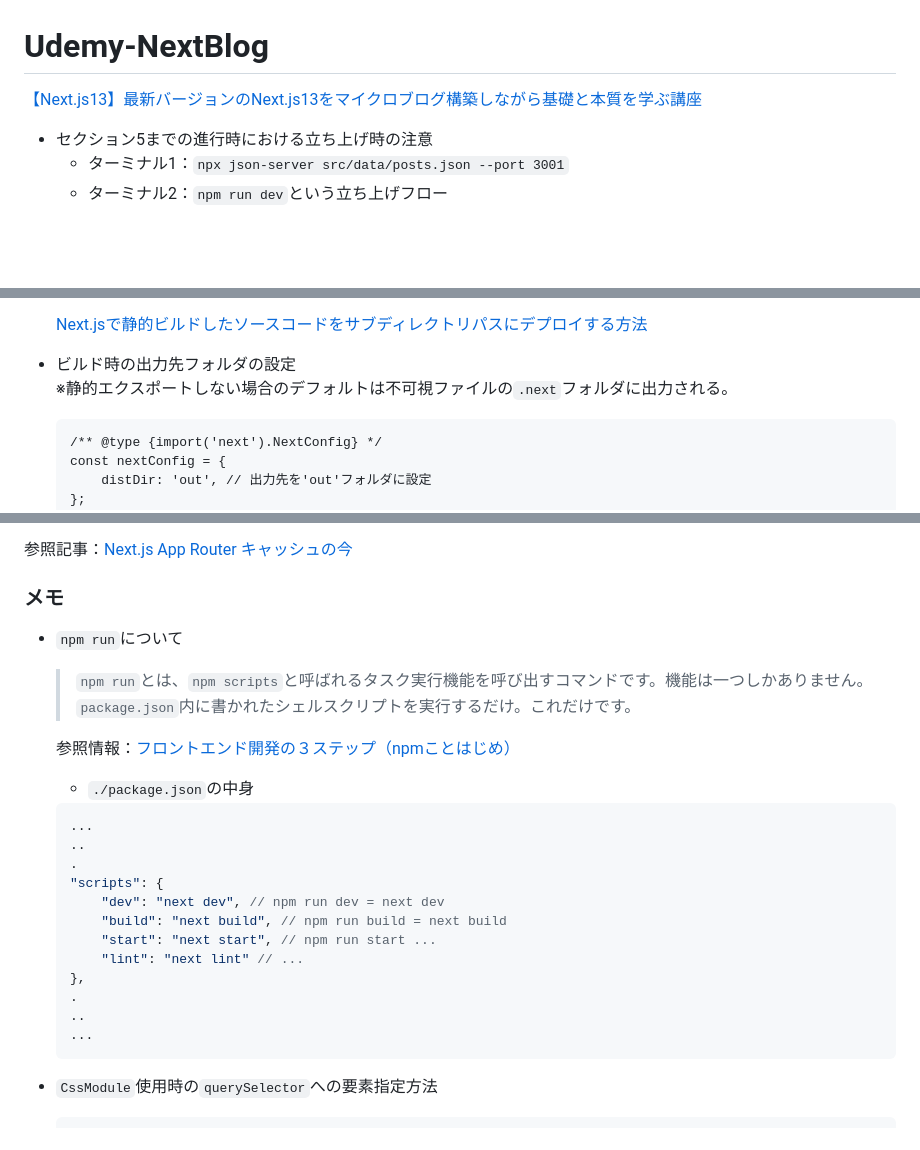
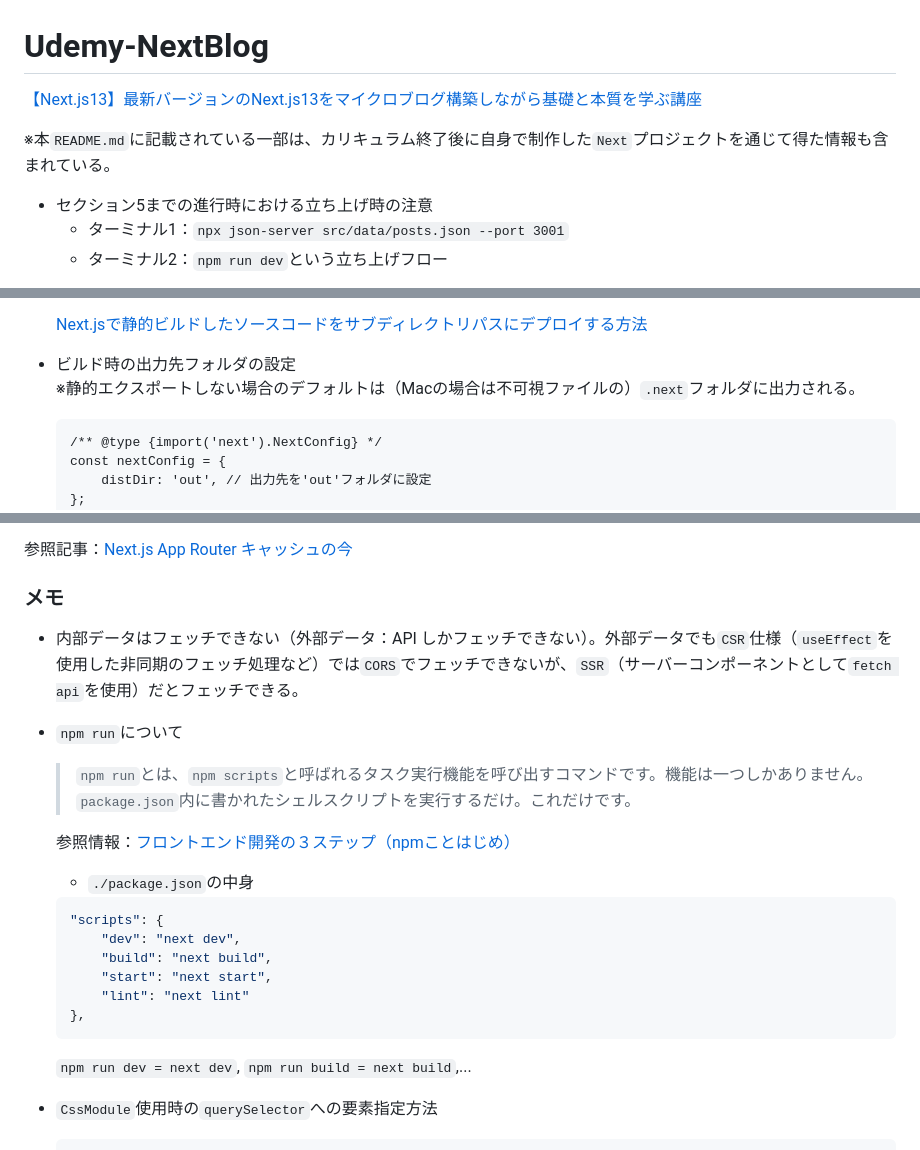
Before and after one commit to Benjuwan/udemy-nextblog, a Markdown page: README.md, 3 parts joined by grey strips. Drawn GitHub-style; blank space fills up the shorter version.

````diff
--- a/README.md
+++ b/README.md
@@ -1,5 +1,7 @@
 # Udemy-NextBlog
- [【Next.js13】最新バージョンのNext.js13をマイクロブログ構築しながら基礎と本質を学ぶ講座](https://www.udemy.com/course/nextjs13_learning_with_microblog/)
+ [【Next.js13】最新バージョンのNext.js13をマイクロブログ構築しながら基礎と本質を学ぶ講座](https://www.udemy.com/course/nextjs13_learning_with_microblog/)<br />
+
+※本`README.md`に記載されている一部は、カリキュラム終了後に自身で制作した`Next`プロジェクトを通じて得た情報も含まれている。
 
  - セクション5までの進行時における立ち上げ時の注意
     - ターミナル1：`npx json-server src/data/posts.json --port 3001`
@@ -242,7 +243,7 @@ DB内の各種データ（オブジェクト）のidプロパティから各個
     [Next.jsで静的ビルドしたソースコードをサブディレクトリパスにデプロイする方法](https://zenn.dev/chot/articles/99ae6acca1429b)
 
 - ビルド時の出力先フォルダの設定<br />
-    ※静的エクスポートしない場合のデフォルトは不可視ファイルの`.next`フォルダに出力される。
+    ※静的エクスポートしない場合のデフォルトは（Macの場合は不可視ファイルの）`.next`フォルダに出力される。
 
     ```mjs
     /** @type {import('next').NextConfig} */
@@ -399,6 +400,8 @@ fetch(`${API_URL}/api/create`, {
 
 
 ### メモ
+- 内部データはフェッチできない（外部データ：API しかフェッチできない）。外部データでも`CSR`仕様（`useEffect`を使用した非同期のフェッチ処理など）では`CORS`でフェッチできないが、`SSR`（サーバーコンポーネントとして`fetch api`を使用）だとフェッチできる。
+
 - `npm run`について<br />
     > `npm run`とは、`npm scripts`と呼ばれるタスク実行機能を呼び出すコマンドです。機能は一つしかありません。
     > `package.json`内に書かれたシェルスクリプトを実行するだけ。これだけです。
@@ -408,19 +411,15 @@ fetch(`${API_URL}/api/create`, {
     - `./package.json`の中身
 
     ```json
-    ...
-    ..
-    .
     "scripts": {
-        "dev": "next dev", // npm run dev = next dev
-        "build": "next build", // npm run build = next build
-        "start": "next start", // npm run start ...
-        "lint": "next lint" // ...
+        "dev": "next dev",
+        "build": "next build",
+        "start": "next start",
+        "lint": "next lint"
     },
-    .
-    ..
-    ...
     ```
+
+    `npm run dev = next dev`, `npm run build = next build`,...
 
 - `CssModule`使用時の`querySelector`への要素指定方法<br />
 
````
Also changed, not shown: other parts of README.md (+42 -45 lines).
